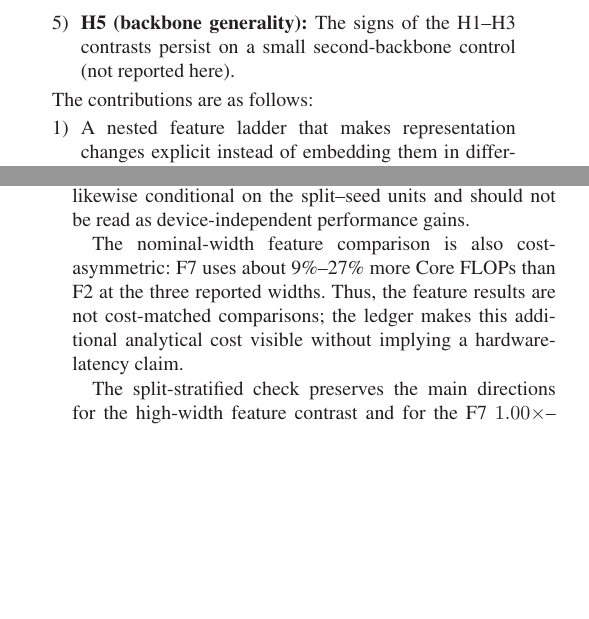
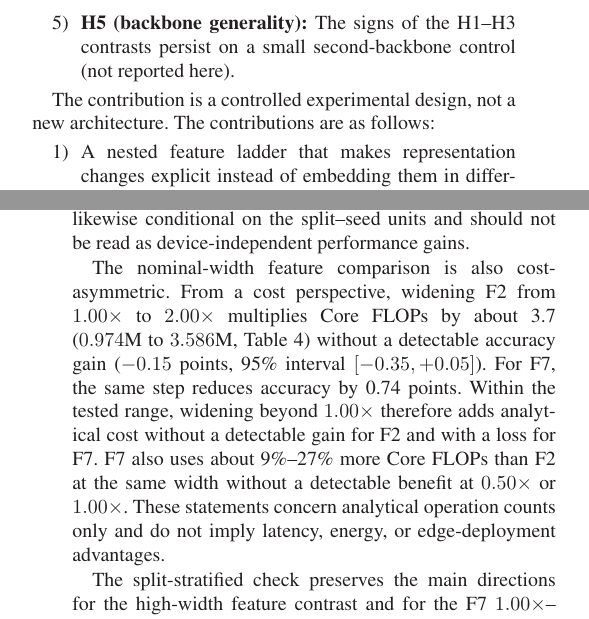
Before and after one commit to dogayaltinel/feature-geometry-network-capacity-amc, a LaTeX paper (paper/main.tex, which reads paper/sections/discussion.tex, paper/sections/introduction.tex): two parts of the columns of pages 2 and 8 of 10, joined at a grey line, cut so that both start at the same text, the shorter picture padded with empty space. Compiled offline with pdfLaTeX.

Commit message:
Clarify study contribution and analytical cost

```diff
--- a/paper/sections/discussion.tex
+++ b/paper/sections/discussion.tex
@@ -19,10 +19,17 @@ Table~\ref{tab:confirmatory-statistics} are likewise conditional on the
 split--seed units and should not be read as device-independent performance
 gains.
 
-The nominal-width feature comparison is also cost-asymmetric: F7 uses about
-9\%--27\% more Core FLOPs than F2 at the three reported widths. Thus, the
-feature results are not cost-matched comparisons; the ledger makes this
-additional analytical cost visible without implying a hardware-latency claim.
+The nominal-width feature comparison is also cost-asymmetric. From a cost
+perspective, widening F2 from $1.00\times$ to $2.00\times$ multiplies Core
+FLOPs by about 3.7 ($0.974$M to $3.586$M, Table~\ref{tab:test-cell-summary})
+without a detectable accuracy gain ($-0.15$ points, 95\% interval
+$[-0.35,+0.05]$). For F7, the same step reduces accuracy by 0.74 points.
+Within the tested range, widening beyond $1.00\times$ therefore adds
+analytical cost without a detectable gain for F2 and with a loss for F7. F7
+also uses about 9\%--27\% more Core FLOPs than F2 at the same width without a
+detectable benefit at $0.50\times$ or $1.00\times$. These statements concern
+analytical operation counts only and do not imply latency, energy, or
+edge-deployment advantages.
 
 The split-stratified check preserves the main directions for the high-width
 feature contrast and for the F7 $1.00\times$--$2.00\times$ contrast, but it is
--- a/paper/sections/introduction.tex
+++ b/paper/sections/introduction.tex
@@ -99,6 +99,7 @@ analyses but are outside the results reported in this manuscript:
   \item \textbf{H5 (backbone generality):} The signs of the H1--H3 contrasts persist on a small second-backbone control (not reported here).
 \end{enumerate}
 
+The contribution is a controlled experimental design, not a new architecture.
 The contributions are as follows:
 \begin{enumerate}
   \item A nested feature ladder that makes representation changes explicit
```
